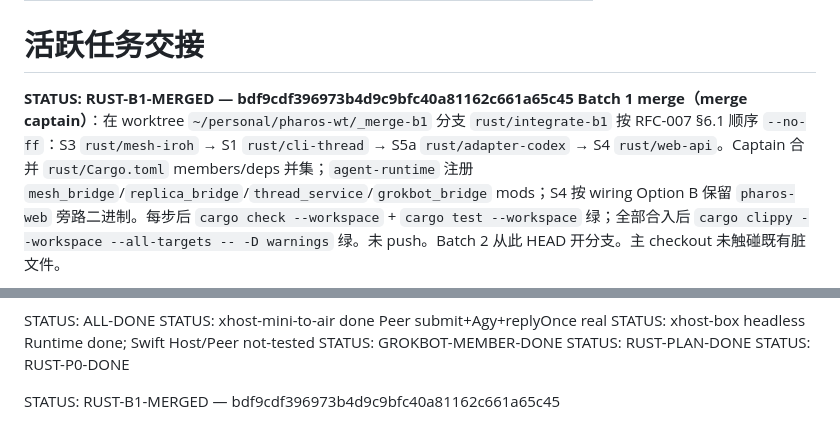
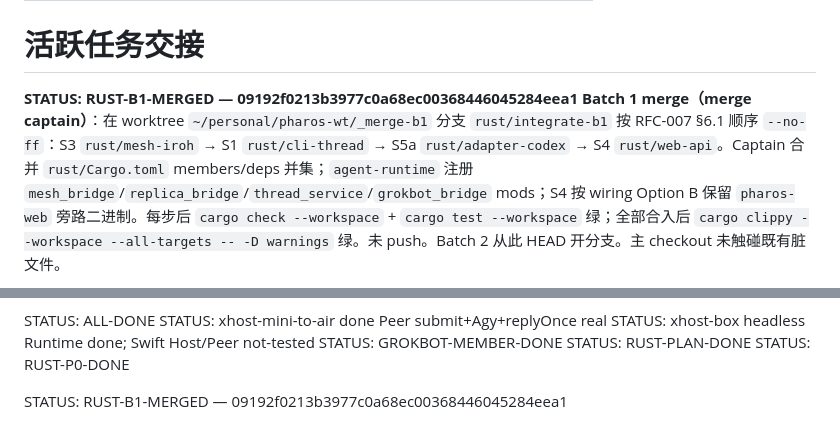
Before and after one commit to baixianger/pharos, a Markdown page: docs/handoff.md, 2 parts joined by grey strips. Rendered like a GitHub page.

Commit message:
docs: cite S4 merge commit as RUST-B1-MERGED head
Co-authored-by: Cursor <cursoragent@cursor.com>

```diff
--- a/docs/handoff.md
+++ b/docs/handoff.md
@@ -4,7 +4,7 @@ summary: 2026-11-10：Batch 1 四流已 merge captain 合入；Batch 2 从此 HE
 
 # 活跃任务交接
 
-**STATUS: RUST-B1-MERGED — bdf9cdf396973b4d9c9bfc40a81162c661a65c45**
+**STATUS: RUST-B1-MERGED — 09192f0213b3977c0a68ec00368446045284eea1**
 **Batch 1 merge（merge captain）**：在 worktree `~/personal/pharos-wt/_merge-b1` 分支 `rust/integrate-b1` 按 RFC-007 §6.1 顺序 `--no-ff`：S3 `rust/mesh-iroh` → S1 `rust/cli-thread` → S5a `rust/adapter-codex` → S4 `rust/web-api`。Captain 合并 `rust/Cargo.toml` members/deps 并集；`agent-runtime` 注册 `mesh_bridge`/`replica_bridge`/`thread_service`/`grokbot_bridge` mods；S4 按 wiring Option B 保留 `pharos-web` 旁路二进制。每步后 `cargo check --workspace` + `cargo test --workspace` 绿；全部合入后 `cargo clippy --workspace --all-targets -- -D warnings` 绿。未 push。Batch 2 从此 HEAD 开分支。主 checkout 未触碰既有脏文件。
 
 **STATUS: RUST-P0-DONE**
@@ -362,4 +362,4 @@ STATUS: RUST-PLAN-DONE
 STATUS: RUST-P0-DONE
 
 
-STATUS: RUST-B1-MERGED — bdf9cdf396973b4d9c9bfc40a81162c661a65c45
+STATUS: RUST-B1-MERGED — 09192f0213b3977c0a68ec00368446045284eea1
```
